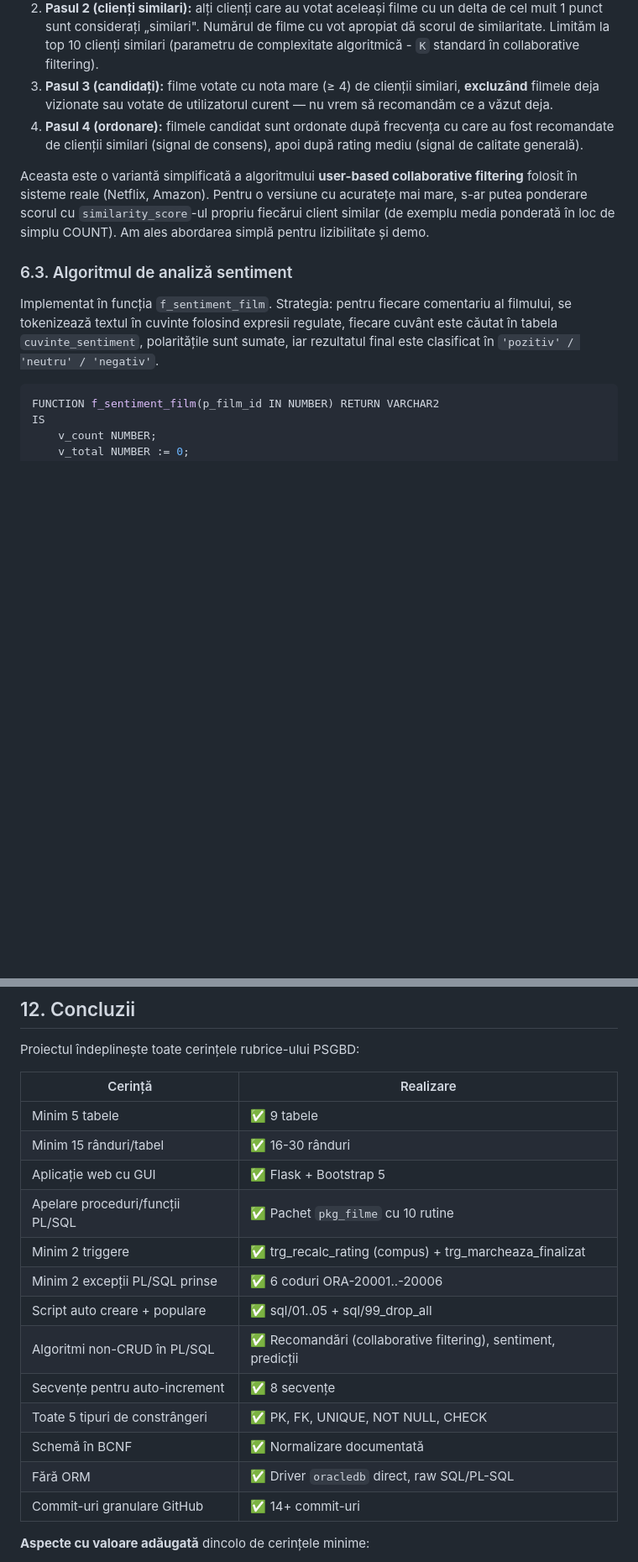
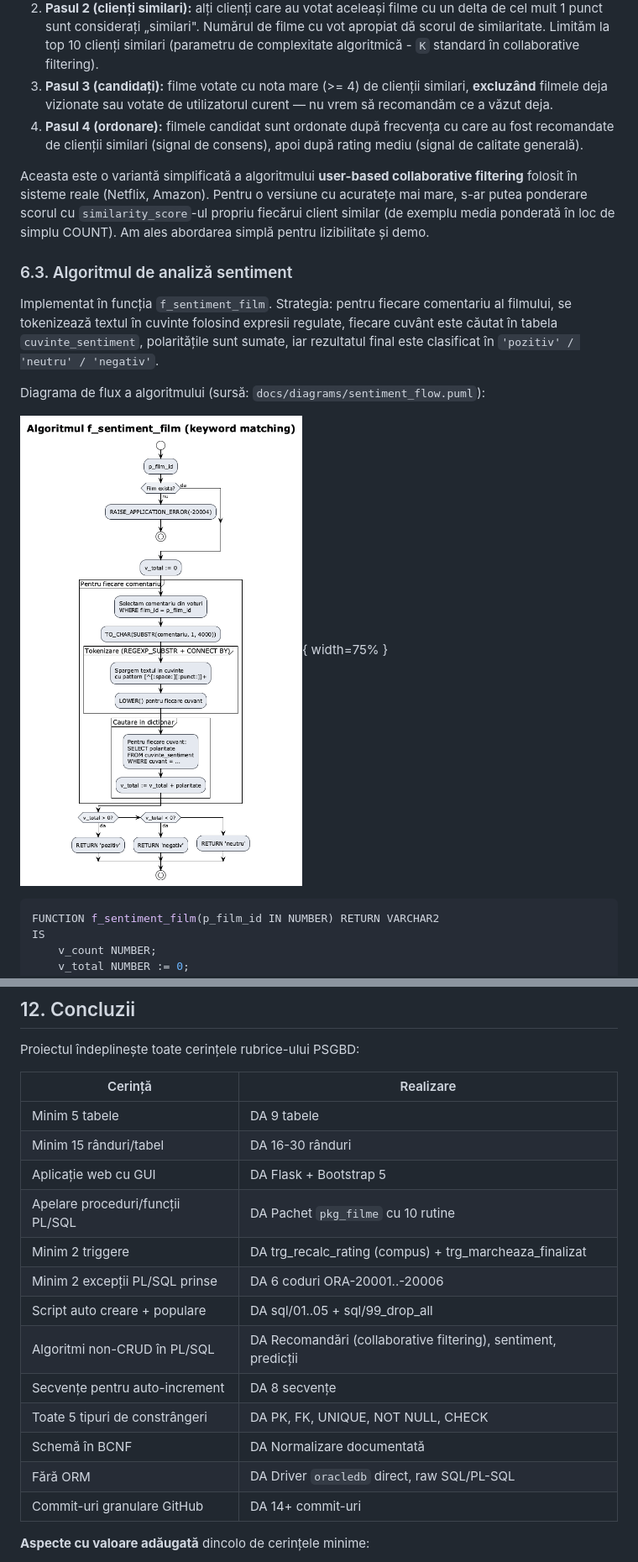
Before and after one commit to CristiMachine25/SGBDFilme, a Markdown page: referat.md, 2 parts joined by grey strips. Shown at 84% size. Drawn GitHub-style; pictures changed too: docs/diagrams/sentiment_flow.png (added); blank space fills up the shorter version.

Commit message:
Add student info, UML schema + flow diagrams, and generated PDF (pandoc+tectonic)

````diff
--- a/referat.md
+++ b/referat.md
@@ -386,7 +393,7 @@ END f_recomandari;
 
 1. **Pasul 1 (preferințe client):** filmele cu `nota >= 3` sunt considerate „apreciate" de client. Acest prag a fost ales conservator — voturile sub 3 indică nemulțumire și nu trebuie folosite ca semnal pozitiv.
 2. **Pasul 2 (clienți similari):** alți clienți care au votat aceleași filme cu un delta de cel mult 1 punct sunt considerați „similari". Numărul de filme cu vot apropiat dă scorul de similaritate. Limităm la top 10 clienți similari (parametru de complexitate algoritmică - `K` standard în collaborative filtering).
-3. **Pasul 3 (candidați):** filme votate cu nota mare (≥ 4) de clienții similari, **excluzând** filmele deja vizionate sau votate de utilizatorul curent — nu vrem să recomandăm ce a văzut deja.
+3. **Pasul 3 (candidați):** filme votate cu nota mare (>= 4) de clienții similari, **excluzând** filmele deja vizionate sau votate de utilizatorul curent — nu vrem să recomandăm ce a văzut deja.
 4. **Pasul 4 (ordonare):** filmele candidat sunt ordonate după frecvența cu care au fost recomandate de clienții similari (signal de consens), apoi după rating mediu (signal de calitate generală).
 
 Aceasta este o variantă simplificată a algoritmului **user-based collaborative filtering** folosit în sisteme reale (Netflix, Amazon). Pentru o versiune cu acuratețe mai mare, s-ar putea ponderare scorul cu `similarity_score`-ul propriu fiecărui client similar (de exemplu media ponderată în loc de simplu COUNT). Am ales abordarea simplă pentru lizibilitate și demo.
@@ -394,6 +401,11 @@ Aceasta este o variantă simplificată a algoritmului **user-based collaborative
 ### 6.3. Algoritmul de analiză sentiment
 
 Implementat în funcția `f_sentiment_film`. Strategia: pentru fiecare comentariu al filmului, se tokenizează textul în cuvinte folosind expresii regulate, fiecare cuvânt este căutat în tabela `cuvinte_sentiment`, polaritățile sunt sumate, iar rezultatul final este clasificat în `'pozitiv' / 'neutru' / 'negativ'`.
+
+Diagrama de flux a algoritmului (sursă: `docs/diagrams/sentiment_flow.puml`):
+
+![Flow sentiment](docs/diagrams/sentiment_flow.png){ width=75% }
+
 
 ```sql
 FUNCTION f_sentiment_film(p_film_id IN NUMBER) RETURN VARCHAR2
@@ -739,19 +751,19 @@ Proiectul îndeplinește toate cerințele rubrice-ului PSGBD:
 
 | Cerință | Realizare |
 |---|---|
-| Minim 5 tabele | ✅ 9 tabele |
-| Minim 15 rânduri/tabel | ✅ 16-30 rânduri |
-| Aplicație web cu GUI | ✅ Flask + Bootstrap 5 |
-| Apelare proceduri/funcții PL/SQL | ✅ Pachet `pkg_filme` cu 10 rutine |
-| Minim 2 triggere | ✅ trg_recalc_rating (compus) + trg_marcheaza_finalizat |
-| Minim 2 excepții PL/SQL prinse | ✅ 6 coduri ORA-20001..-20006 |
-| Script auto creare + populare | ✅ sql/01..05 + sql/99_drop_all |
-| Algoritmi non-CRUD în PL/SQL | ✅ Recomandări (collaborative filtering), sentiment, predicții |
-| Secvențe pentru auto-increment | ✅ 8 secvențe |
-| Toate 5 tipuri de constrângeri | ✅ PK, FK, UNIQUE, NOT NULL, CHECK |
-| Schemă în BCNF | ✅ Normalizare documentată |
-| Fără ORM | ✅ Driver `oracledb` direct, raw SQL/PL-SQL |
-| Commit-uri granulare GitHub | ✅ 14+ commit-uri |
+| Minim 5 tabele | DA 9 tabele |
+| Minim 15 rânduri/tabel | DA 16-30 rânduri |
+| Aplicație web cu GUI | DA Flask + Bootstrap 5 |
+| Apelare proceduri/funcții PL/SQL | DA Pachet `pkg_filme` cu 10 rutine |
+| Minim 2 triggere | DA trg_recalc_rating (compus) + trg_marcheaza_finalizat |
+| Minim 2 excepții PL/SQL prinse | DA 6 coduri ORA-20001..-20006 |
+| Script auto creare + populare | DA sql/01..05 + sql/99_drop_all |
+| Algoritmi non-CRUD în PL/SQL | DA Recomandări (collaborative filtering), sentiment, predicții |
+| Secvențe pentru auto-increment | DA 8 secvențe |
+| Toate 5 tipuri de constrângeri | DA PK, FK, UNIQUE, NOT NULL, CHECK |
+| Schemă în BCNF | DA Normalizare documentată |
+| Fără ORM | DA Driver `oracledb` direct, raw SQL/PL-SQL |
+| Commit-uri granulare GitHub | DA 14+ commit-uri |
 
 **Aspecte cu valoare adăugată** dincolo de cerințele minime:
 - Trigger compus (pattern avansat pentru a evita ORA-04091).
````
Also changed, not shown: other parts of referat.md (+13 -6 lines), docs/diagrams/recomandari_flow.png (added), docs/diagrams/schema.png (added), 4 other files.
